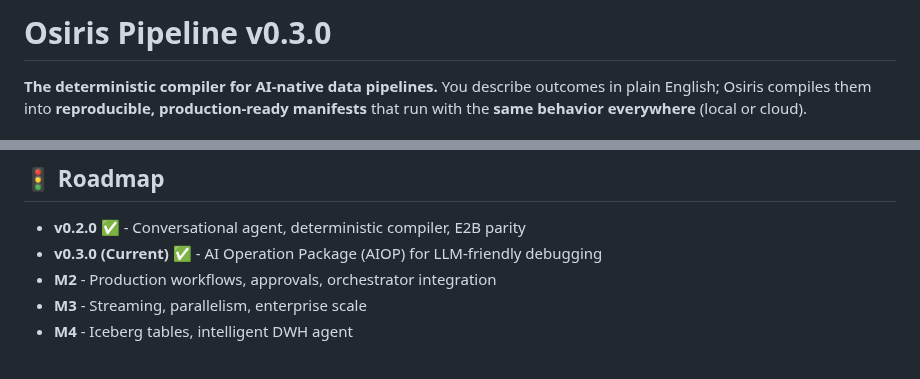
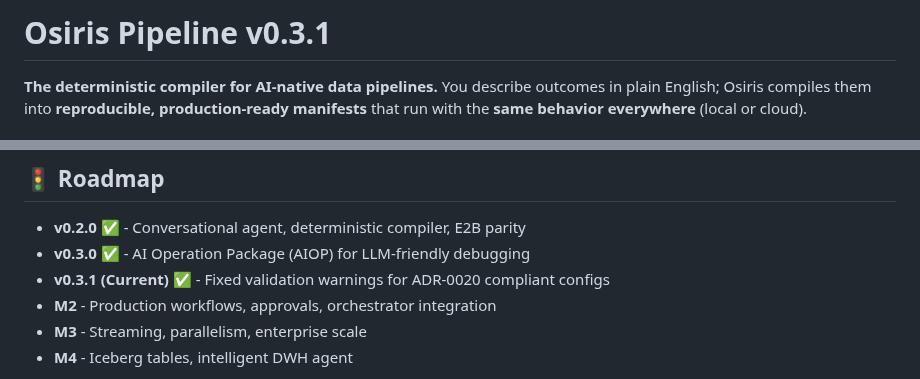
Before and after one commit to keboola/osiris, a Markdown page: README.md, 2 parts joined by grey strips. Rendered like a GitHub page.

Commit message:
docs: Update README version to v0.3.1
- Update header from v0.3.0 to v0.3.1
- Add v0.3.1 to roadmap as current version
- Mark v0.3.0 as previous version

```diff
--- a/README.md
+++ b/README.md
@@ -1,4 +1,4 @@
-# Osiris Pipeline v0.3.0
+# Osiris Pipeline v0.3.1
 
 **The deterministic compiler for AI-native data pipelines.**
 You describe outcomes in plain English; Osiris compiles them into **reproducible, production-ready manifests** that run with the **same behavior everywhere** (local or cloud).
@@ -133,7 +133,8 @@ For comprehensive documentation, visit the **[Documentation Hub](docs/README.md)
 ## 🚦 Roadmap
 
 - **v0.2.0** ✅ - Conversational agent, deterministic compiler, E2B parity
-- **v0.3.0 (Current)** ✅ - AI Operation Package (AIOP) for LLM-friendly debugging
+- **v0.3.0** ✅ - AI Operation Package (AIOP) for LLM-friendly debugging
+- **v0.3.1 (Current)** ✅ - Fixed validation warnings for ADR-0020 compliant configs
 - **M2** - Production workflows, approvals, orchestrator integration
 - **M3** - Streaming, parallelism, enterprise scale
 - **M4** - Iceberg tables, intelligent DWH agent
```
